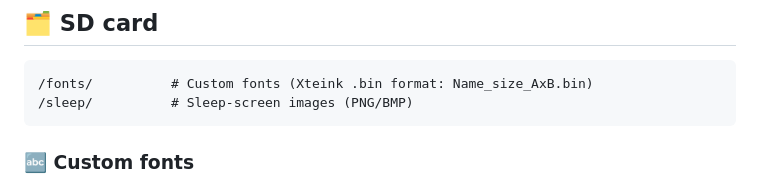
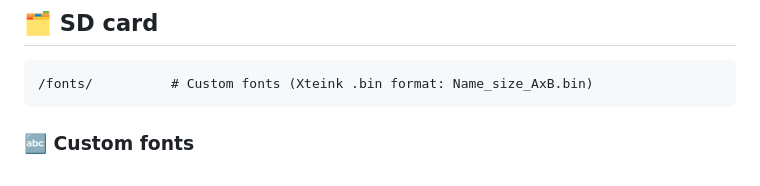
Before and after one commit to alexfdez1010/infinity, a Markdown page: README.md, the part around the change. GitHub-like rendering.

Commit message:
Docs: remove sleep-screen images from SD card section

````diff
--- a/README.md
+++ b/README.md
@@ -93,7 +93,6 @@ pio run --target upload
 
 ```
 /fonts/          # Custom fonts (Xteink .bin format: Name_size_AxB.bin)
-/sleep/          # Sleep-screen images (PNG/BMP)
 ```
 
 ### 🔤 Custom fonts
````
